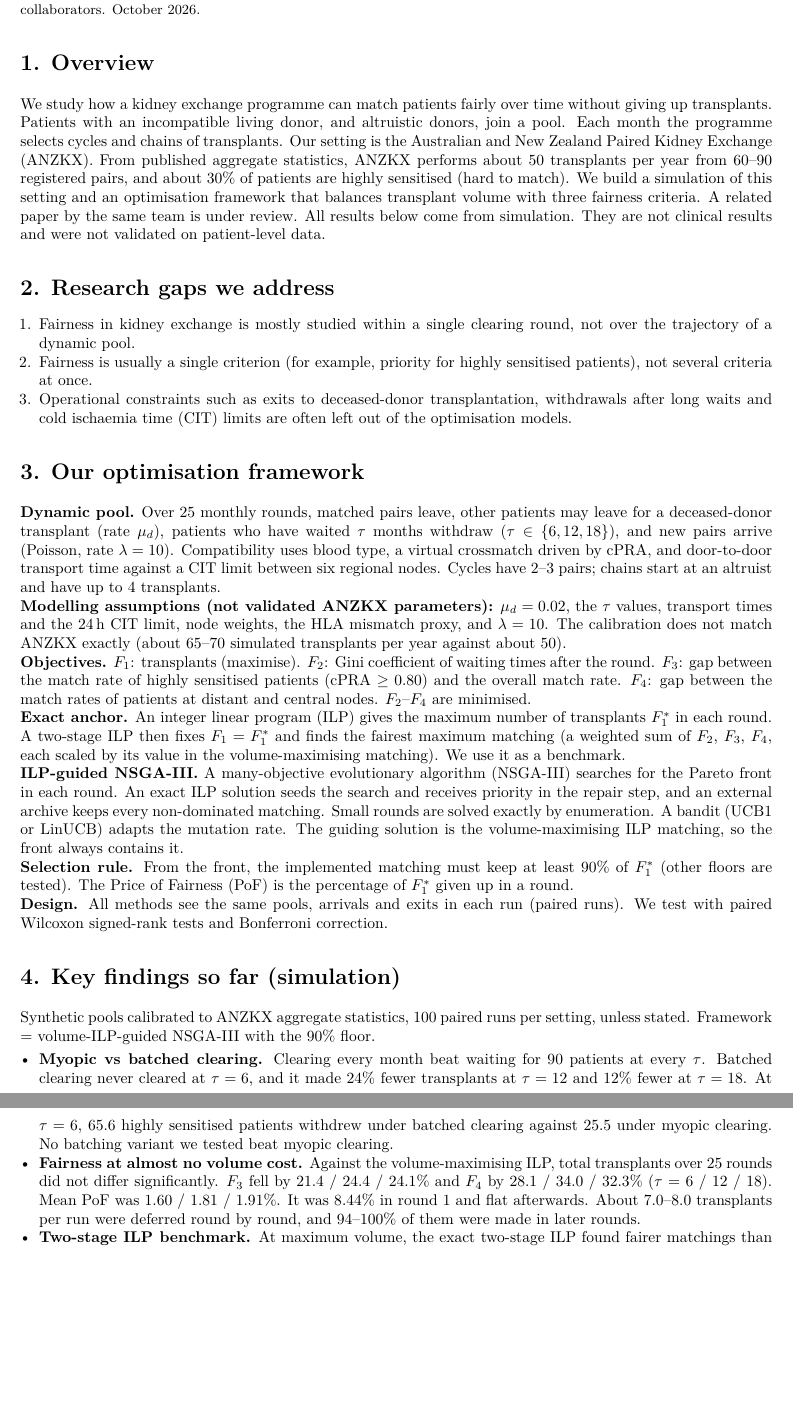
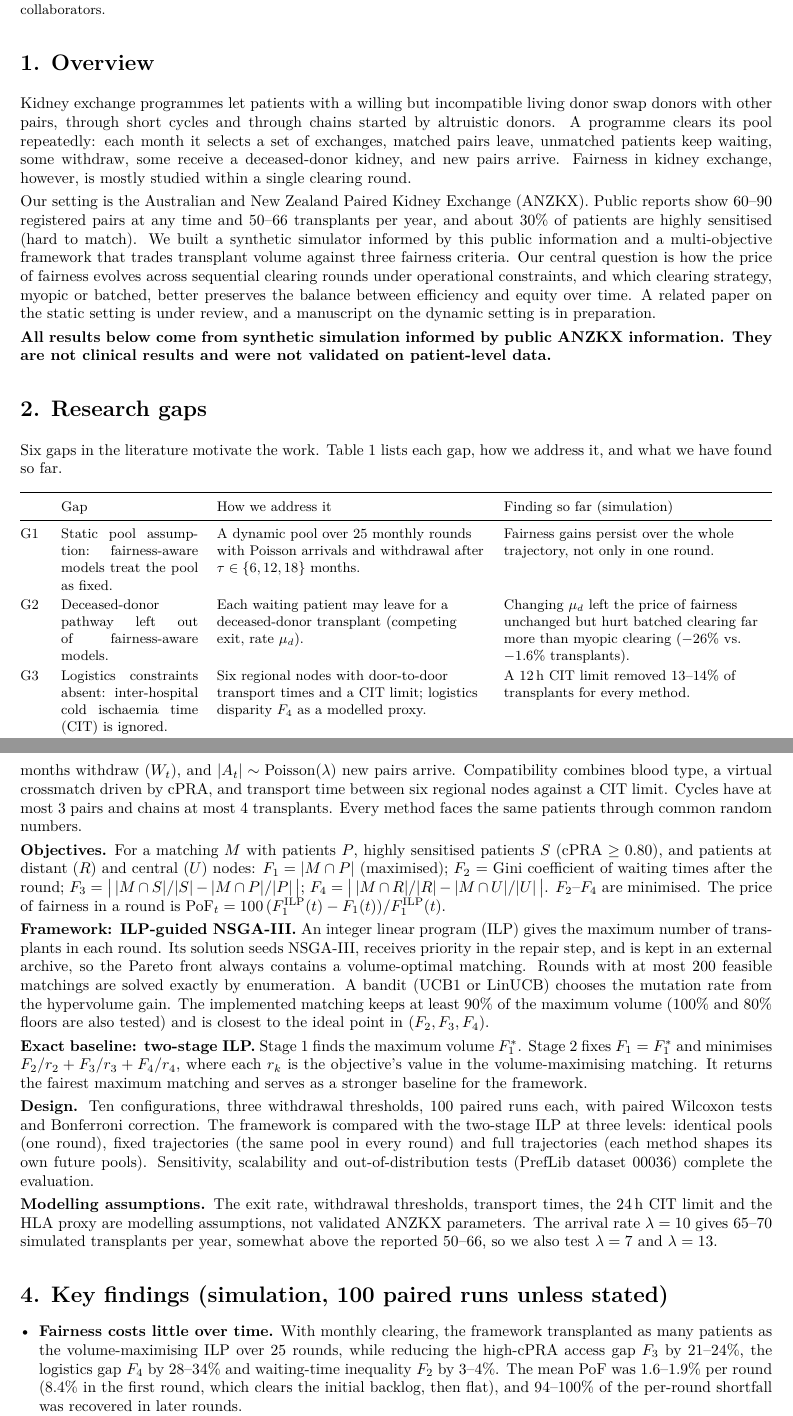
Before and after one commit to nehar53/Dynamic_kidney, a LaTeX document (psl_collaboration/research_summary_PSL.tex): two parts of pages 1 and 2 of 2 before the commit and two parts of pages 1 and 2 of 3 after it, joined at a grey line, cut so that both start at the same text, the shorter picture padded with empty space. Compiled offline with pdfLaTeX.

Commit message:
Research summary: concept-note gaps G1-G6, results aligned with manuscript
Co-Authored-By: Claude Opus 5.5 <noreply@anthropic.com>
Claude-Session: https://claude.ai/code/session_01QfViwTrYEcy9NkXmMe148C

```diff
--- a/psl_collaboration/research_summary_PSL.tex
+++ b/psl_collaboration/research_summary_PSL.tex
@@ -16,62 +18,63 @@
 {\small Dr Yousef Amer (Adelaide University, Australia) and Neha (Manipal University Jaipur, India).
-Prepared for potential collaborators. October 2026.}
+Prepared for potential collaborators.}
 
 \section*{1. Overview}
-We study how a kidney exchange programme can match patients fairly over time
-without giving up transplants. Patients with an incompatible living donor, and
-altruistic donors, join a pool. Each month the programme selects cycles and
-chains of transplants. Our setting is the Australian and New Zealand Paired
-Kidney Exchange (ANZKX). From published aggregate statistics, ANZKX performs
-about 50 transplants per year from 60--90 registered pairs, and about 30\% of
-patients are highly sensitised (hard to match). We build a simulation of this
-setting and an optimisation framework that balances transplant volume with three
-fairness criteria. A related paper by the same team is under review. All results
-below come from simulation. They are not clinical results and were not
-validated on patient-level data.
+Kidney exchange programmes let patients with a willing but incompatible living donor
+swap donors with other pairs, through short cycles and through chains started by
+altruistic donors. A programme clears its pool repeatedly: each month it selects a set
+of exchanges, matched pairs leave, unmatched patients keep waiting, some withdraw, some
+receive a deceased-donor kidney, and new pairs arrive. Fairness in kidney exchange,
+however, is mostly studied within a single clearing round.
 
-\section*{2. Research gaps we address}
-\begin{enumerate}
-  \item Fairness in kidney exchange is mostly studied within a single clearing
-        round, not over the trajectory of a dynamic pool.
-  \item Fairness is usually a single criterion (for example, priority for highly
-        sensitised patients), not several criteria at once.
-  \item Operational constraints such as exits to deceased-donor transplantation,
-        withdrawals after long waits and cold ischaemia time (CIT) limits are often
-        left out of the optimisation models.
-\end{enumerate}
+Our setting is the Australian and New Zealand Paired Kidney Exchange (ANZKX). Public
+reports show 60--90 registered pairs at any time and 50--66 transplants per year, and
+about 30\% of patients are highly sensitised (hard to match). We built a synthetic
+simulator informed by this public information and a multi-objective framework that
+trades transplant volume against three fairness criteria. Our central question is how
+the price of fairness evolves across sequential clearing rounds under operational
+constraints, and which clearing strategy, myopic or batched, better preserves the
+balance between efficiency and equity over time. A related paper on the static setting
+is under review, and a manuscript on the dynamic setting is in preparation.
 
-\section*{3. Our optimisation framework}
-\textbf{Dynamic pool.} Over 25 monthly rounds, matched pairs leave, other patients
-may leave for a deceased-donor transplant (rate $\mu_d$), patients who have waited
-$\tau$ months withdraw ($\tau \in \{6, 12, 18\}$), and new pairs arrive (Poisson,
-rate $\lambda = 10$). Compatibility uses blood type, a virtual crossmatch driven by
-cPRA, and door-to-door transport time against a CIT limit between six regional
-nodes. Cycles have 2--3 pairs; chains start at an altruist and have up to 4
-transplants.\\
-\textbf{Modelling assumptions (not validated ANZKX parameters):} $\mu_d = 0.02$,
-the $\tau$ values, transport times and the 24\,h CIT limit, node weights, the HLA
-mismatch proxy, and $\lambda = 10$. The calibration does not match ANZKX exactly
-(about 65--70 simulated transplants per year against about 50).\\
-\textbf{Objectives.} $F_1$: transplants (maximise). $F_2$: Gini coefficient of
-waiting times after the round. $F_3$: gap between the match rate of highly
-sensitised patients (cPRA $\ge 0.80$) and the overall match rate. $F_4$: gap between
-the match rates of patients at distant and central nodes. $F_2$--$F_4$ are minimised.\\
-\textbf{Exact anchor.} An integer linear program (ILP) gives the maximum number of
-transplants $F_1^*$ in each round. A two-stage ILP then fixes $F_1 = F_1^*$ and
-finds the fairest maximum matching (a weighted sum of $F_2$, $F_3$, $F_4$, each scaled by
-its value in the volume-maximising matching). We use it as a benchmark.\\
-\textbf{ILP-guided NSGA-III.} A many-objective evolutionary algorithm (NSGA-III)
-searches for the Pareto front in each round. An exact ILP solution seeds the search
-and receives priority in the repair step, and an external archive keeps every
-non-dominated matching. Small rounds are solved exactly by enumeration. A bandit
-(UCB1 or LinUCB) adapts the mutation rate. The guiding solution is the
-volume-maximising ILP matching, so the front always contains it.\\
-\textbf{Selection rule.} From the front, the implemented matching must keep at least
-90\% of $F_1^*$ (other floors are tested). The Price of Fairness (PoF) is the
-percentage of $F_1^*$ given up in a round.\\
-\textbf{Design.} All methods see the same pools, arrivals and exits in each run
-(paired runs). We test with paired Wilcoxon signed-rank tests and Bonferroni correction.
+\textbf{All results below come from synthetic simulation informed by public ANZKX
+information. They are not clinical results and were not validated on patient-level data.}
 
-\section*{4. Key findings so far (simulation)}
-Synthetic pools calibrated to ANZKX aggregate statistics, 100 paired runs per
-setting, unless stated. Framework = volume-ILP-guided NSGA-III with the 90\% floor.
+\section*{2. Research gaps}
+Six gaps in the literature motivate the work. Table~\ref{tab:gaps} lists each gap, how
+we address it, and what we have found so far.
+
+\begin{table}[h]
+\small
+\begin{tabularx}{\textwidth}{@{}p{0.5cm}p{3.1cm}LL@{}}
+\toprule
+ & Gap & How we address it & Finding so far (simulation) \\
+\midrule
+G1 & Static pool assumption: fairness-aware models treat the pool as fixed.
+   & A dynamic pool over 25 monthly rounds with Poisson arrivals and withdrawal after
+     $\tau \in \{6, 12, 18\}$ months.
+   & Fairness gains persist over the whole trajectory, not only in one round. \\
+G2 & Deceased-donor pathway left out of fairness-aware models.
+   & Each waiting patient may leave for a deceased-donor transplant (competing exit,
+     rate $\mu_d$).
+   & Changing $\mu_d$ left the price of fairness unchanged but hurt batched clearing
+     far more than myopic clearing ($-26\%$ vs.\ $-1.6\%$ transplants). \\
+G3 & Logistics constraints absent: inter-hospital cold ischaemia time (CIT) is ignored.
+   & Six regional nodes with door-to-door transport times and a CIT limit; logistics
+     disparity $F_4$ as a modelled proxy.
+   & A 12\,h CIT limit removed 13--14\% of transplants for every method. \\
+G4 & Clearing strategies compared on volume only.
+   & Myopic and batched clearing compared on all four objectives.
+   & Monthly clearing transplanted more patients, including more highly sensitised
+     patients, than every batching variant tested. \\
+G5 & Price of fairness (PoF) measured only in single rounds.
+   & The trajectory $\{\mathrm{PoF}_t\}_{t=1}^{T}$ and the whole-trajectory loss
+     $\Delta$ against a volume-maximising policy.
+   & PoF is about 2\% per round and does not accumulate; most deferred transplants are
+     made in later rounds. \\
+G6 & Adaptive operator selection (AOS) not examined in dynamic exchange.
+   & Stateless UCB1 and contextual LinUCB select the mutation rate inside NSGA-III.
+   & A negative result: under ILP guidance the two bandits gave the same outcomes and
+     did not beat the best fixed rate. \\
+\bottomrule
+\end{tabularx}
+\caption{Research gaps, our approach and current findings.}
@@ -78,14 +88,42 @@ setting, unless stated. Framework = volume-ILP-guided NSGA-III with the 90\% flo
+($X_t$), patients who have waited $\tau$ months withdraw ($W_t$), and
+$|A_t| \sim \mathrm{Poisson}(\lambda)$ new pairs arrive. Compatibility combines blood
+type, a virtual crossmatch driven by cPRA, and transport time between six regional
+nodes against a CIT limit. Cycles have at most 3 pairs and chains at most 4 transplants.
+Every method faces the same patients through common random numbers.
+
+\textbf{Objectives.} For a matching $M$ with patients $P$, highly sensitised patients
+$S$ (cPRA $\geq 0.80$), and patients at distant ($R$) and central ($U$) nodes:
+$F_1 = |M \cap P|$ (maximised); $F_2$ = Gini coefficient of waiting times after the
+round; $F_3 = \bigl|\,|M \cap S|/|S| - |M \cap P|/|P|\,\bigr|$;
+$F_4 = \bigl|\,|M \cap R|/|R| - |M \cap U|/|U|\,\bigr|$. $F_2$--$F_4$ are minimised.
+The price of fairness in a round is
+$\mathrm{PoF}_t = 100\,(F_1^{\mathrm{ILP}}(t) - F_1(t))/F_1^{\mathrm{ILP}}(t)$.
+
+\textbf{Framework: ILP-guided NSGA-III.} An integer linear program (ILP) gives the
+maximum number of transplants in each round. Its solution seeds NSGA-III, receives
+priority in the repair step, and is kept in an external archive, so the Pareto front
+always contains a volume-optimal matching. Rounds with at most 200 feasible matchings
+are solved exactly by enumeration. A bandit (UCB1 or LinUCB) chooses the mutation rate
+from the hypervolume gain. The implemented matching keeps at least 90\% of the maximum
+volume (100\% and 80\% floors are also tested) and is closest to the ideal point in
+$(F_2, F_3, F_4)$.
+
+\textbf{Exact baseline: two-stage ILP.} Stage 1 finds the maximum volume $F_1^*$.
+Stage 2 fixes $F_1 = F_1^*$ and minimises $F_2/r_2 + F_3/r_3 + F_4/r_4$, where each
+$r_k$ is the objective's value in the volume-maximising matching. It returns the fairest
+maximum matching and serves as a stronger baseline for the framework.
+
+\textbf{Design.} Ten configurations, three withdrawal thresholds, 100 paired runs each,
+with paired Wilcoxon tests and Bonferroni correction. The framework is compared with the
+two-stage ILP at three levels: identical pools (one round), fixed trajectories (the same
+pool in every round) and full trajectories (each method shapes its own future pools).
+Sensitivity, scalability and out-of-distribution tests (PrefLib dataset 00036) complete
+the evaluation.
+
+\textbf{Modelling assumptions.} The exit rate, withdrawal thresholds, transport times,
+the 24\,h CIT limit and the HLA proxy are modelling assumptions, not validated ANZKX
+parameters. The arrival rate $\lambda = 10$ gives 65--70 simulated transplants per year,
+somewhat above the reported 50--66, so we also test $\lambda = 7$ and $\lambda = 13$.
+
+\section*{4. Key findings (simulation, 100 paired runs unless stated)}
 \begin{itemize}
-  \item \textbf{Myopic vs batched clearing.} Clearing every month beat waiting for
-        90 patients at every $\tau$. Batched clearing never cleared at $\tau = 6$, and it
-        made 24\% fewer transplants at $\tau = 12$ and 12\% fewer at $\tau = 18$. At
-        $\tau = 6$, 65.6 highly sensitised patients withdrew under batched clearing against
-        25.5 under myopic clearing. No batching variant we tested beat myopic clearing.
-  \item \textbf{Fairness at almost no volume cost.} Against the volume-maximising
-        ILP, total transplants over 25 rounds did not differ significantly. $F_3$ fell by
-        21.4 / 24.4 / 24.1\% and $F_4$ by 28.1 / 34.0 / 32.3\% ($\tau$ = 6 / 12 / 18).
-        Mean PoF was 1.60 / 1.81 / 1.91\%. It was 8.44\% in round 1 and flat afterwards.
-        About 7.0--8.0 transplants per run were deferred round by round, and 94--100\%
-        of them were made in later rounds.
-  \item \textbf{Two-stage ILP benchmark.} At maximum volume, the exact two-stage ILP
-        found fairer matchings than our framework. On 30 identical pools, it reached
@@ -97 +130,7 @@ setting, unless stated. Framework = volume-ILP-guided NSGA-III with the 90\% flo
-  \item \textbf{Guidance matters.} Without ILP guidance, NSGA-III reached the
+  \item \textbf{Fairness costs little over time.} With monthly clearing, the framework
+        transplanted as many patients as the volume-maximising ILP over 25 rounds, while
+        reducing the high-cPRA access gap $F_3$ by 21--24\%, the logistics gap $F_4$ by
+        28--34\% and waiting-time inequality $F_2$ by 3--4\%. The mean PoF was 1.6--1.9\%
+        per round (8.4\% in the first round, which clears the initial backlog, then
+        flat), and 94--100\% of the per-round shortfall was recovered in later rounds.
+  \item \textbf{Batching did not help.} With a threshold of 90 patients, batched clearing
```
Also changed, not shown: psl_collaboration/research_summary_PSL.tex (106 more changed lines).
